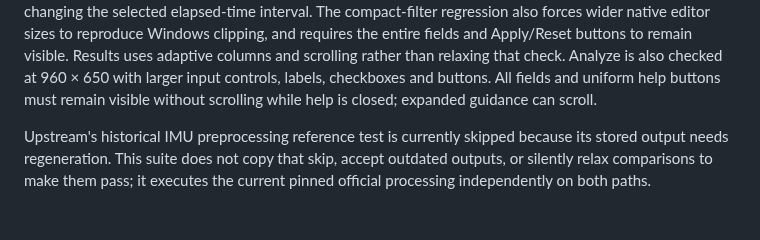
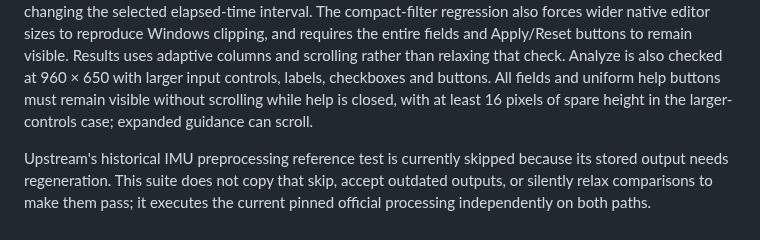
Before and after one commit to biomarkersParkinson/ParaDigMa-Studio, a Markdown page: docs/SCIENTIFIC_TESTS.md, the part around the change. Rendered like a GitHub page.

Commit message:
Reserve extra height for compact Analyze layout on Windows

```diff
--- a/docs/SCIENTIFIC_TESTS.md
+++ b/docs/SCIENTIFIC_TESTS.md
@@ -167,7 +167,8 @@ Windows clipping, and requires the entire fields and Apply/Reset buttons to rema
 visible. Results uses adaptive columns and scrolling rather than relaxing that check.
 Analyze is also checked at 960 × 650 with larger input controls, labels,
 checkboxes and buttons. All fields and uniform help buttons must remain visible
-without scrolling while help is closed; expanded guidance can scroll.
+without scrolling while help is closed, with at least 16 pixels of spare height
+in the larger-controls case; expanded guidance can scroll.
 
 Upstream's historical IMU preprocessing reference test is currently skipped
 because its stored output needs regeneration. This suite does not copy that
```
Also changed, not shown: README.md (+1 -1 lines), docs/screenshots/multiple-files-analyze.png, 3 other files.
